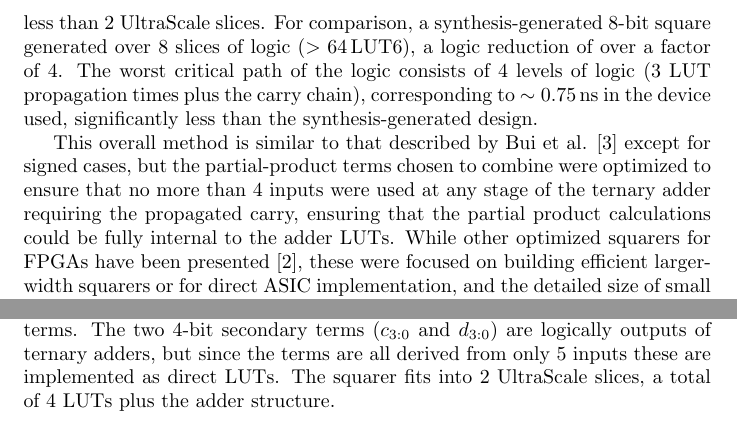
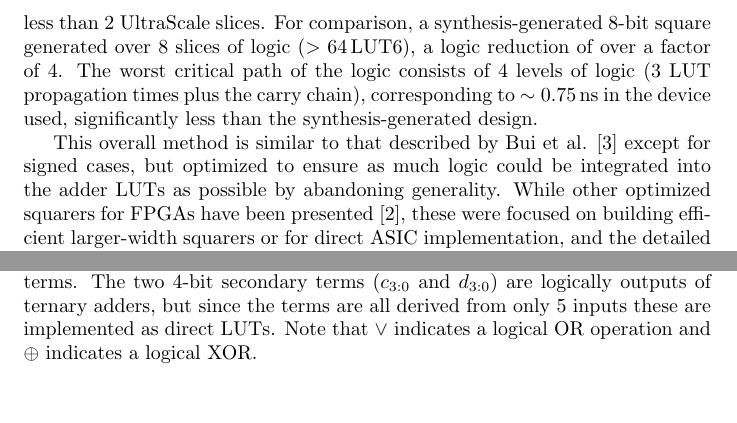
Before and after one commit to barawn/pueo-trigger-chain, a LaTeX document (main.tex): two parts of pages 9 and 18 of 18, joined at a grey line, cut so that both start at the same text, the shorter picture padded with empty space. Compiled offline with pdfLaTeX.

Commit message:
text updates for references, squaring section

```diff
--- a/main.tex
+++ b/main.tex
@@ -592,12 +592,9 @@ in the device used, significantly less than the synthesis-generated
 design.
 
 This overall method is similar to that described by Bui et al.
-\cite{bui2014additional} except for signed cases, but the
-partial-product terms chosen to combine were optimized to ensure
-that no more than 4 inputs were used at any stage of the ternary
-adder requiring the propagated carry, ensuring that the partial
-product calculations could be fully internal to the adder LUTs.
-While other optimized squarers for FPGAs have been presented
-\cite{bottcher2022resource}, these were focused on building
-efficient larger-width squarers or for direct ASIC implementation,
-and the detailed size of small squarers was not clear. The aggressive
+\cite{bui2014additional} except for signed cases, but optimized
+to ensure as much logic could be integrated into the adder LUTs
+as possible by abandoning generality. While other optimized
+squarers for FPGAs have been presented \cite{bottcher2022resource},
+these were focused on building efficient larger-width squarers
+or for direct ASIC implementation, and the detailed size of small
@@ -655,8 +653,8 @@ ternary adder structure (consisting of the terms under $s_{14:5}$) and
 several pre-computed partial products and secondary terms. The two 4-bit
 secondary terms ($c_{3:0}$ and $d_{3:0}$) are logically outputs of
 ternary adders, but since the terms are all derived from only 5 inputs
-these are implemented as direct LUTs. The squarer fits into 2 UltraScale
-slices, a total of 4 LUTs plus the adder structure.}
+these are implemented as direct LUTs. Note that $\lor$ indicates a logical
+OR operation and $\oplus$ indicates a logical XOR.}
 \end{figure}
 
 After the square of each sample was generated, the final step
```
Also changed, not shown: main.tex (7 more changed lines).
